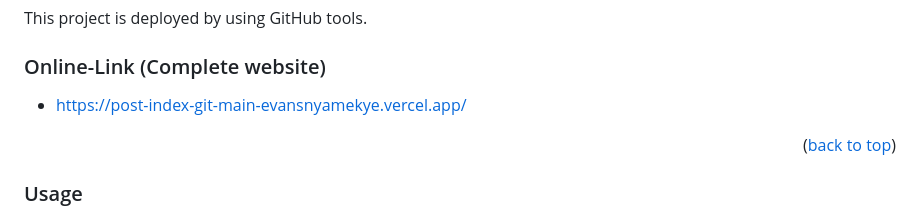
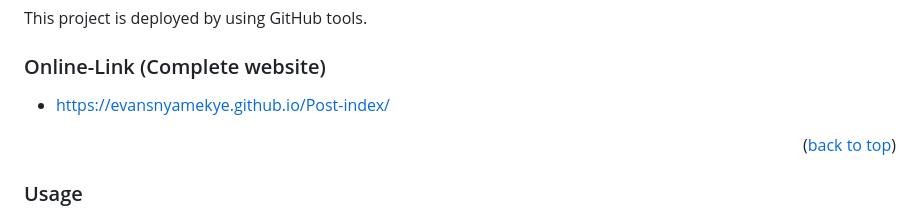
Before and after one commit to evansnyamekye/Post-index, a Markdown page: README.md, the part around the change. Rendered like a GitHub page.

```diff
--- a/README.md
+++ b/README.md
@@ -100,7 +100,7 @@ This project is deployed by using GitHub tools.
 
 ### Online-Link (Complete website)
 
-- https://post-index-git-main-evansnyamekye.vercel.app/
+- https://evansnyamekye.github.io/Post-index/
 
 
 <p align="right">(<a href="#readme-top">back to top</a>)</p>
```
